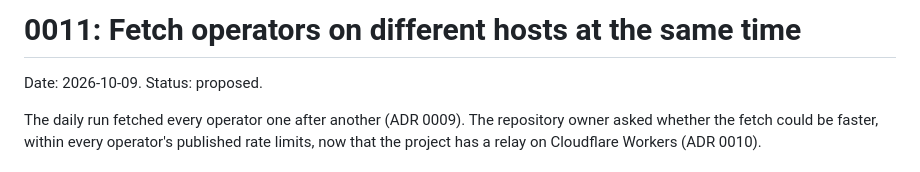
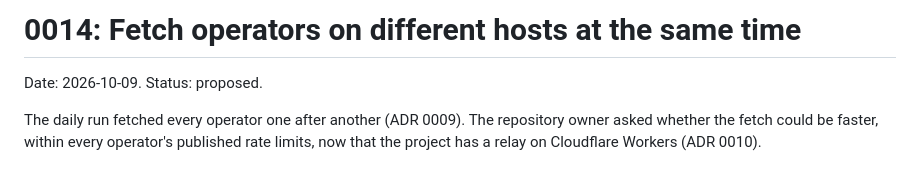
Before and after one commit to MCRDavid/OEVM, a Markdown page: docs/adr/0014-fetch-hosts-at-the-same-time.md, the part around the change. Rendered like a GitHub page.

Commit message:
Renumber the fetch ADR to 0014, as 0011 to 0013 are taken by other PRs
Co-Authored-By: Claude Opus 5.5 <noreply@anthropic.com>
Claude-Session: https://claude.ai/code/session_01KHgFWkTqWfLf6ubnAEM4Yp

```diff
--- a/docs/adr/0011-fetch-hosts-at-the-same-time.md
+++ b/docs/adr/0014-fetch-hosts-at-the-same-time.md
@@ -1,4 +1,4 @@
-# 0011: Fetch operators on different hosts at the same time
+# 0014: Fetch operators on different hosts at the same time
 
 Date: 2026-10-09. Status: proposed.
 
```
Also changed, not shown: docs/adr/0009-scheduled-workflows.md (+1 -1 lines).
